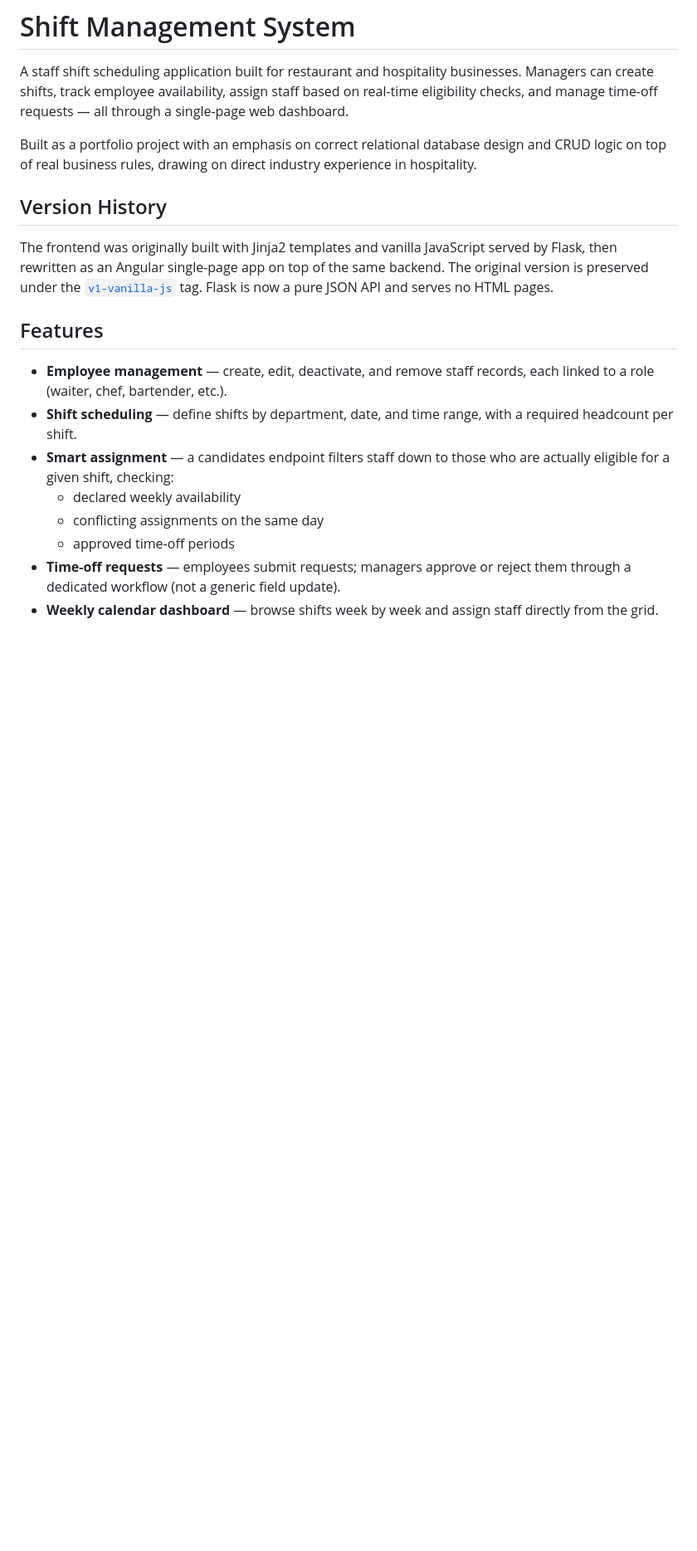
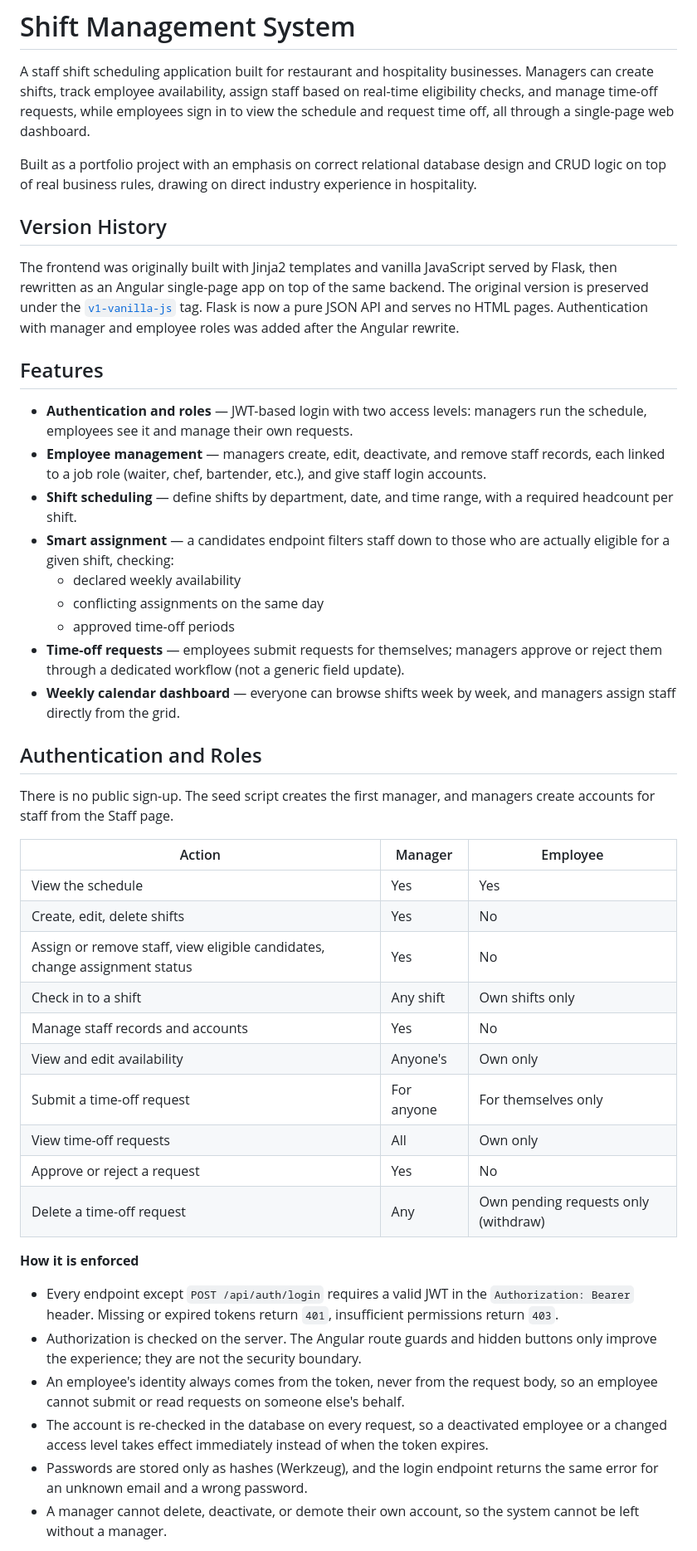
Before and after one commit to AntoniouKonstantinos/shift-management-system, a Markdown page: README.md, the part around one of its changes. Shown at 83% size. GitHub-like rendering; blank space fills up the shorter version.

```diff
--- a/README.md
+++ b/README.md
@@ -2,8 +2,9 @@
 
 A staff shift scheduling application built for restaurant and hospitality
 businesses. Managers can create shifts, track employee availability, assign
-staff based on real-time eligibility checks, and manage time-off requests —
-all through a single-page web dashboard.
+staff based on real-time eligibility checks, and manage time-off requests,
+while employees sign in to view the schedule and request time off, all
+through a single-page web dashboard.
 
 Built as a portfolio project with an emphasis on correct relational database
 design and CRUD logic on top of real business rules, drawing on direct
@@ -15,12 +16,16 @@ The frontend was originally built with Jinja2 templates and vanilla
 JavaScript served by Flask, then rewritten as an Angular single-page app on
 top of the same backend. The original version is preserved under the
 [`v1-vanilla-js`](https://github.com/AntoniouKonstantinos/shift-management-system/tree/v1-vanilla-js)
-tag. Flask is now a pure JSON API and serves no HTML pages.
+tag. Flask is now a pure JSON API and serves no HTML pages. Authentication
+with manager and employee roles was added after the Angular rewrite.
 
 ## Features
 
-- **Employee management** — create, edit, deactivate, and remove staff
-  records, each linked to a role (waiter, chef, bartender, etc.).
+- **Authentication and roles** — JWT-based login with two access levels:
+  managers run the schedule, employees see it and manage their own requests.
+- **Employee management** — managers create, edit, deactivate, and remove
+  staff records, each linked to a job role (waiter, chef, bartender, etc.),
+  and give staff login accounts.
 - **Shift scheduling** — define shifts by department, date, and time range,
   with a required headcount per shift.
 - **Smart assignment** — a candidates endpoint filters staff down to those
@@ -28,7 +33,44 @@ tag. Flask is now a pure JSON API and serves no HTML pages.
   - declared weekly availability
   - conflicting assignments on the same day
   - approved time-off periods
-- **Time-off requests** — employees submit requests; managers approve or
-  reject them through a dedicated workflow (not a generic field update).
-- **Weekly calendar dashboard** — browse shifts week by week and assign
-  staff directly from the grid.
+- **Time-off requests** — employees submit requests for themselves; managers
+  approve or reject them through a dedicated workflow (not a generic field
+  update).
+- **Weekly calendar dashboard** — everyone can browse shifts week by week,
+  and managers assign staff directly from the grid.
+
+## Authentication and Roles
+
+There is no public sign-up. The seed script creates the first manager, and
+managers create accounts for staff from the Staff page.
+
+| Action | Manager | Employee |
+|---|---|---|
+| View the schedule | Yes | Yes |
+| Create, edit, delete shifts | Yes | No |
+| Assign or remove staff, view eligible candidates, change assignment status | Yes | No |
+| Check in to a shift | Any shift | Own shifts only |
+| Manage staff records and accounts | Yes | No |
+| View and edit availability | Anyone's | Own only |
+| Submit a time-off request | For anyone | For themselves only |
+| View time-off requests | All | Own only |
+| Approve or reject a request | Yes | No |
+| Delete a time-off request | Any | Own pending requests only (withdraw) |
+
+**How it is enforced**
+
+- Every endpoint except `POST /api/auth/login` requires a valid JWT in the
+  `Authorization: Bearer` header. Missing or expired tokens return `401`,
+  insufficient permissions return `403`.
+- Authorization is checked on the server. The Angular route guards and hidden
+  buttons only improve the experience; they are not the security boundary.
+- An employee's identity always comes from the token, never from the request
+  body, so an employee cannot submit or read requests on someone else's behalf.
+- The account is re-checked in the database on every request, so a
+  deactivated employee or a changed access level takes effect immediately
+  instead of when the token expires.
+- Passwords are stored only as hashes (Werkzeug), and the login endpoint
+  returns the same error for an unknown email and a wrong password.
+- A manager cannot delete, deactivate, or demote their own account, so the
+  system cannot be left without a manager.
+
```
Also changed, not shown: other parts of README.md (+52 -14 lines).
